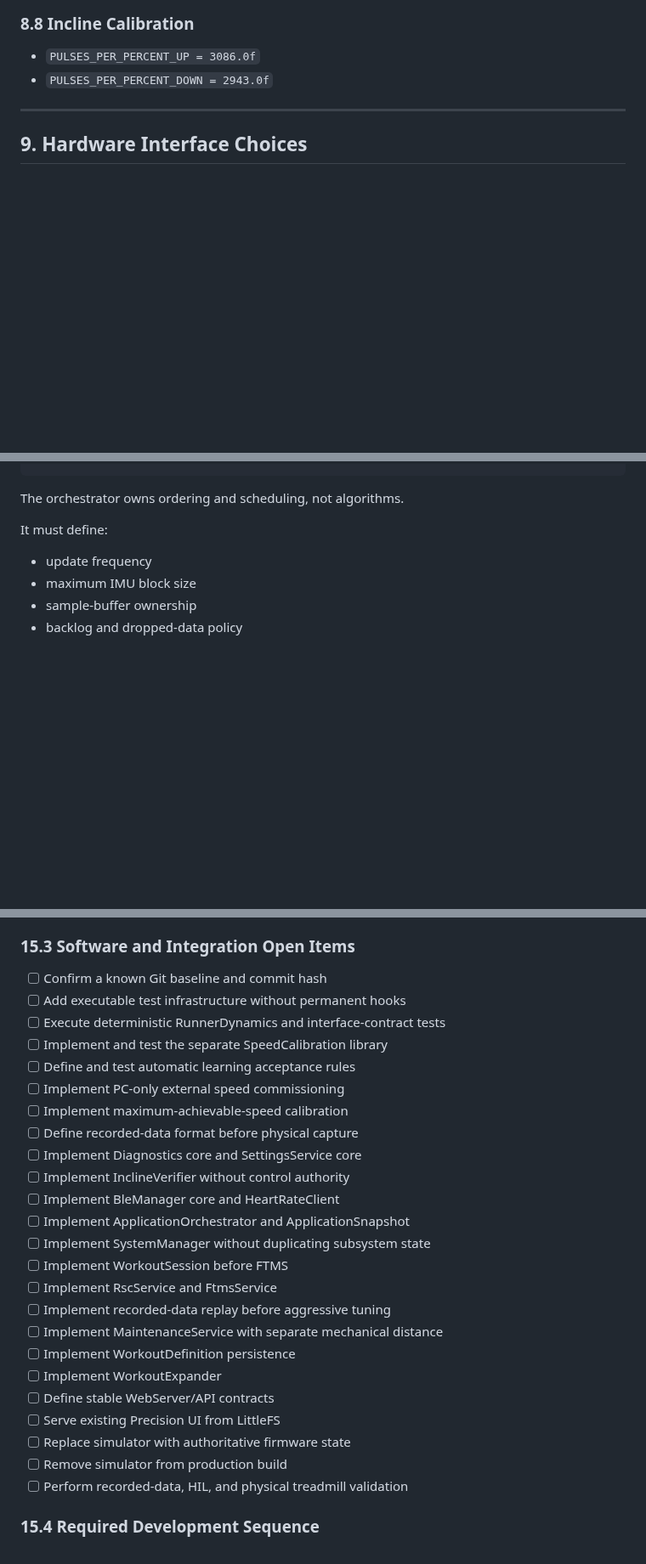
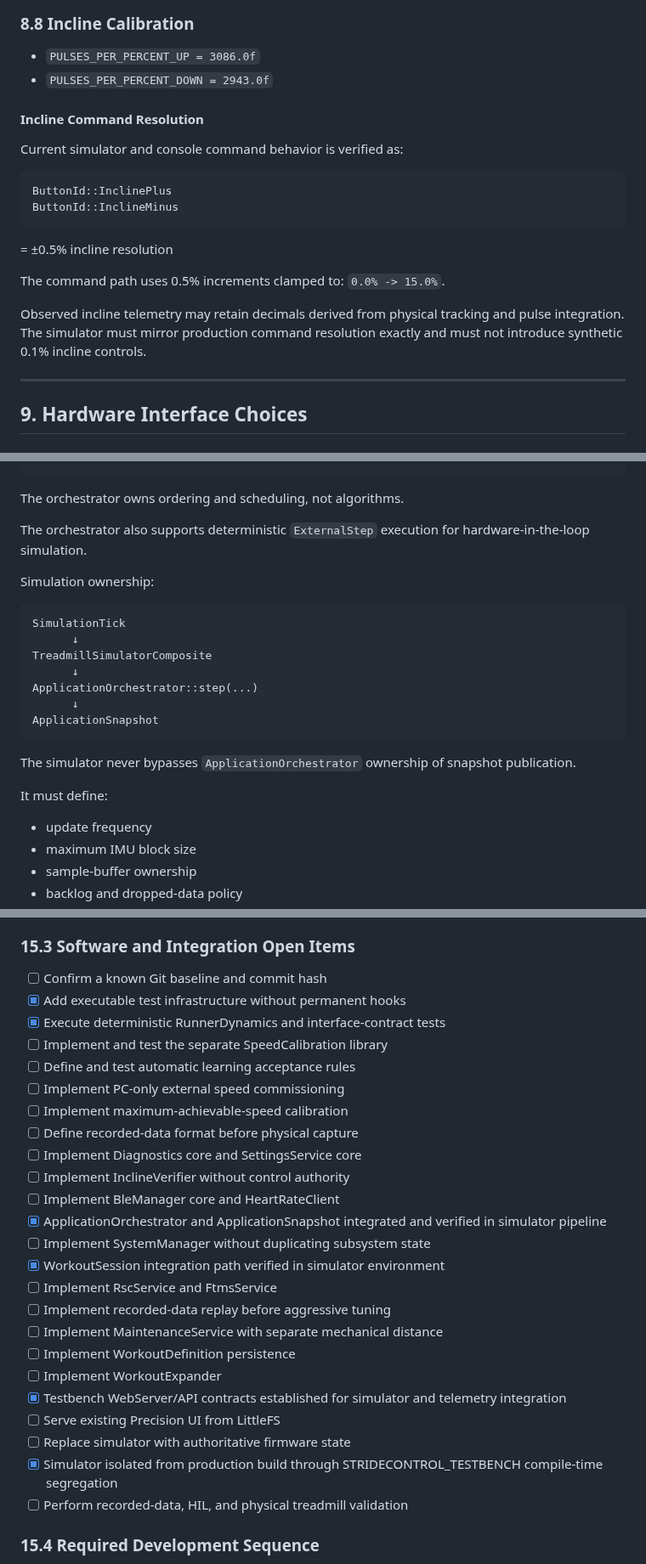
Before and after one commit to Kleiveland/StrideControl, a Markdown page: DESIGN_GUIDE.md, 3 parts joined by grey strips. Shown at 85% size. Rendered like a GitHub page; blank space fills up the shorter version.

````diff
--- a/DESIGN_GUIDE.md
+++ b/DESIGN_GUIDE.md
@@ -829,6 +881,20 @@ Reducing the persisted maximum requires validated evidence. Stability, repetitio
 - `PULSES_PER_PERCENT_UP = 3086.0f`
 - `PULSES_PER_PERCENT_DOWN = 2943.0f`
 
+#### Incline Command Resolution
+
+Current simulator and console command behavior is verified as:
+
+```text
+ButtonId::InclinePlus
+ButtonId::InclineMinus
+```
+= ±0.5% incline resolution
+
+The command path uses 0.5% increments clamped to: `0.0% -> 15.0%`.
+
+Observed incline telemetry may retain decimals derived from physical tracking and pulse integration. The simulator must mirror production command resolution exactly and must not introduce synthetic 0.1% incline controls.
+
 ---
 
 ## 9. Hardware Interface Choices
@@ -898,6 +964,20 @@ SpeedCalibration ─────┘              ├──> RunnerDynamics
 ```
 
 The orchestrator owns ordering and scheduling, not algorithms.
+
+The orchestrator also supports deterministic `ExternalStep` execution for hardware-in-the-loop simulation.
+
+Simulation ownership:
+```text
+SimulationTick
+      ↓
+TreadmillSimulatorComposite
+      ↓
+ApplicationOrchestrator::step(...)
+      ↓
+ApplicationSnapshot
+```
+The simulator never bypasses `ApplicationOrchestrator` ownership of snapshot publication.
 
 It must define:
 
@@ -1557,8 +1677,8 @@ The page distinguishes defaults, stored, temporary, active, externally verified,
 ### 15.3 Software and Integration Open Items
 
 - [ ] Confirm a known Git baseline and commit hash
-- [ ] Add executable test infrastructure without permanent hooks
-- [ ] Execute deterministic RunnerDynamics and interface-contract tests
+- [x] Add executable test infrastructure without permanent hooks
+- [x] Execute deterministic RunnerDynamics and interface-contract tests
 - [ ] Implement and test the separate SpeedCalibration library
 - [ ] Define and test automatic learning acceptance rules
 - [ ] Implement PC-only external speed commissioning
@@ -1567,18 +1687,18 @@ The page distinguishes defaults, stored, temporary, active, externally verified,
 - [ ] Implement Diagnostics core and SettingsService core
 - [ ] Implement InclineVerifier without control authority
 - [ ] Implement BleManager core and HeartRateClient
-- [ ] Implement ApplicationOrchestrator and ApplicationSnapshot
+- [x] ApplicationOrchestrator and ApplicationSnapshot integrated and verified in simulator pipeline
 - [ ] Implement SystemManager without duplicating subsystem state
-- [ ] Implement WorkoutSession before FTMS
+- [x] WorkoutSession integration path verified in simulator environment
 - [ ] Implement RscService and FtmsService
 - [ ] Implement recorded-data replay before aggressive tuning
 - [ ] Implement MaintenanceService with separate mechanical distance
 - [ ] Implement WorkoutDefinition persistence
 - [ ] Implement WorkoutExpander
-- [ ] Define stable WebServer/API contracts
+- [x] Testbench WebServer/API contracts established for simulator and telemetry integration
 - [ ] Serve existing Precision UI from LittleFS
 - [ ] Replace simulator with authoritative firmware state
-- [ ] Remove simulator from production build
+- [x] Simulator isolated from production build through STRIDECONTROL_TESTBENCH compile-time segregation
 - [ ] Perform recorded-data, HIL, and physical treadmill validation
 
 ### 15.4 Required Development Sequence
````
Also changed, not shown: other parts of DESIGN_GUIDE.md (+105 -13 lines).
